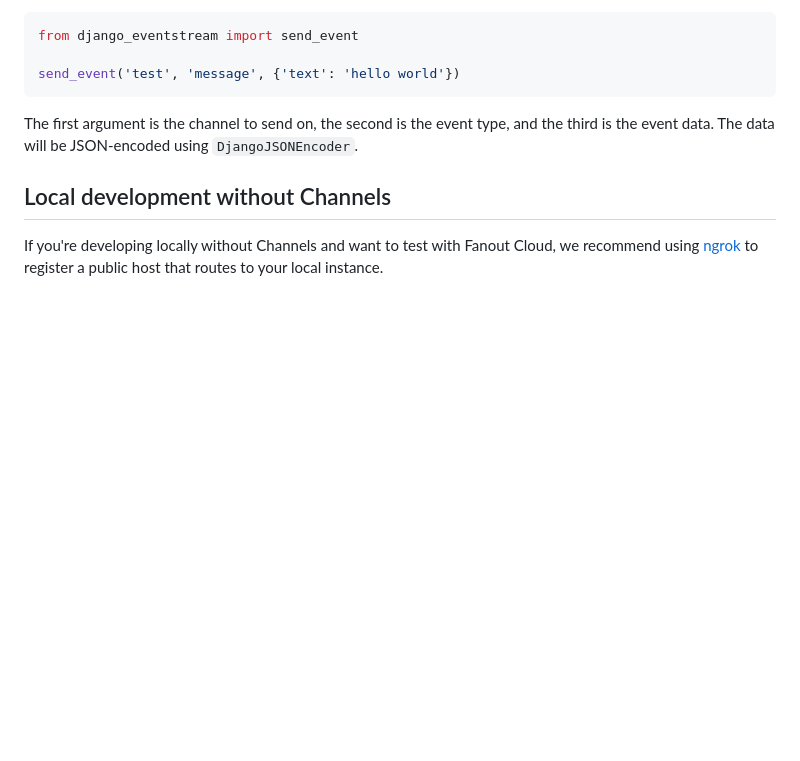
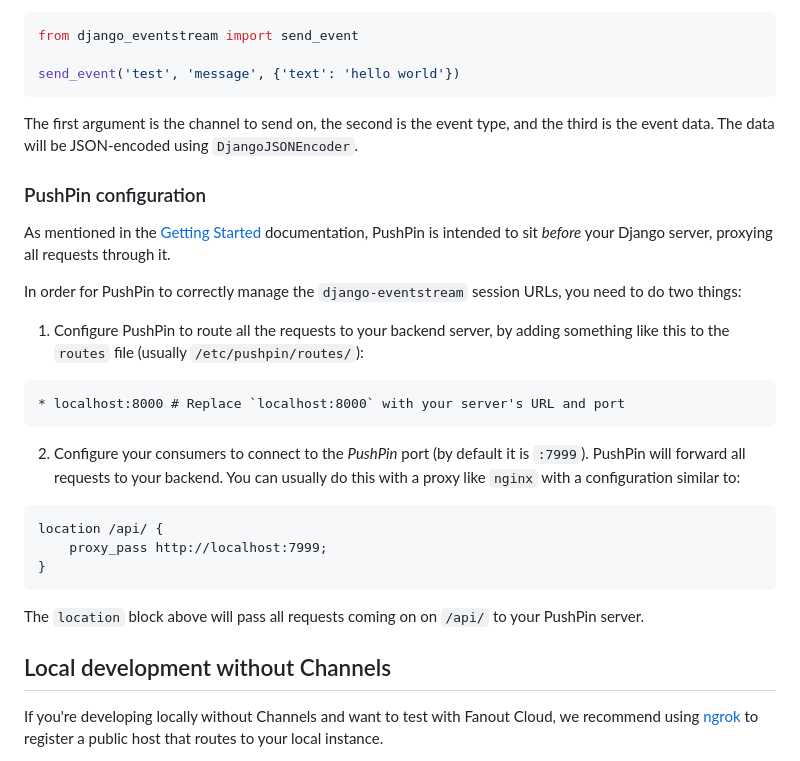
Before and after one commit to fanout/django-eventstream, a Markdown page: README.md, the part around the change. GitHub-like rendering; blank space fills up the shorter version.

Commit message:
Add helper guidelines for the PushPin setup

````diff
--- a/README.md
+++ b/README.md
@@ -221,6 +221,28 @@ send_event('test', 'message', {'text': 'hello world'})
 
 The first argument is the channel to send on, the second is the event type, and the third is the event data. The data will be JSON-encoded using `DjangoJSONEncoder`.
 
+### PushPin configuration
+
+As mentioned in the [Getting Started](https://pushpin.org/docs/getting-started/#quickstart) documentation, PushPin is intended to sit *before* your Django server, proxying all requests through it.
+
+In order for PushPin to correctly manage the `django-eventstream` session URLs, you need to do two things:
+
+1. Configure PushPin to route all the requests to your backend server, by adding something like this to the `routes` file (usually `/etc/pushpin/routes/`):
+
+```
+* localhost:8000 # Replace `localhost:8000` with your server's URL and port
+```
+
+2. Configure your consumers to connect to the *PushPin* port (by default it is `:7999`). PushPin will forward all requests to your backend. You can usually do this with a proxy like `nginx` with a configuration similar to:
+
+```
+location /api/ {
+    proxy_pass http://localhost:7999;
+}
+```
+
+The `location` block above will pass all requests coming on on `/api/` to your PushPin server.
+
 ## Local development without Channels
 
 If you're developing locally without Channels and want to test with Fanout Cloud, we recommend using [ngrok](https://ngrok.com/) to register a public host that routes to your local instance.
````
